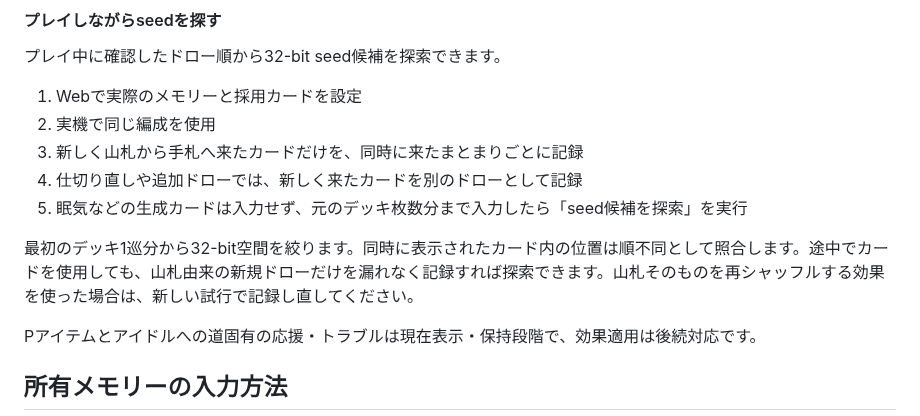
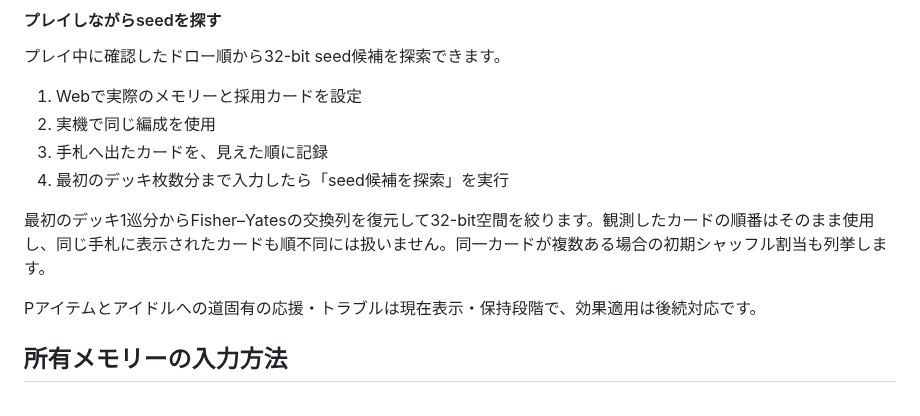
Before and after one commit to atuy1219/gakumas-sim, a Markdown page: README.md, the part around the change. Drawn GitHub-style.

Commit message:
Document ordered seed observations

```diff
--- a/README.md
+++ b/README.md
@@ -55,11 +55,10 @@ PアイテムIDは選択メモリーから取得・表示しますが、効果
 
 1. Webで実際のメモリーと採用カードを設定
 2. 実機で同じ編成を使用
-3. 新しく山札から手札へ来たカードだけを、同時に来たまとまりごとに記録
-4. 仕切り直しや追加ドローでは、新しく来たカードを別のドローとして記録
-5. 眠気などの生成カードは入力せず、元のデッキ枚数分まで入力したら「seed候補を探索」を実行
+3. 手札へ出たカードを、見えた順に記録
+4. 最初のデッキ枚数分まで入力したら「seed候補を探索」を実行
 
-最初のデッキ1巡分から32-bit空間を絞ります。同時に表示されたカード内の位置は順不同として照合します。途中でカードを使用しても、山札由来の新規ドローだけを漏れなく記録すれば探索できます。山札そのものを再シャッフルする効果を使った場合は、新しい試行で記録し直してください。
+最初のデッキ1巡分からFisher–Yatesの交換列を復元して32-bit空間を絞ります。観測したカードの順番はそのまま使用し、同じ手札に表示されたカードも順不同には扱いません。同一カードが複数ある場合の初期シャッフル割当も列挙します。
 
 Pアイテムとアイドルへの道固有の応援・トラブルは現在表示・保持段階で、効果適用は後続対応です。
 
```
